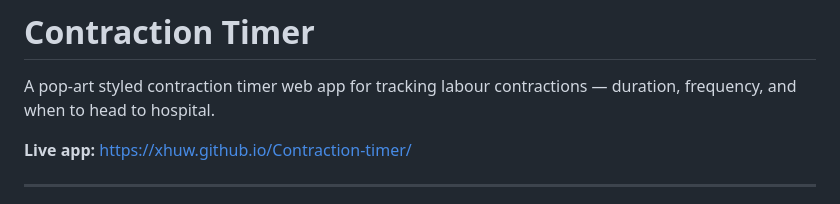
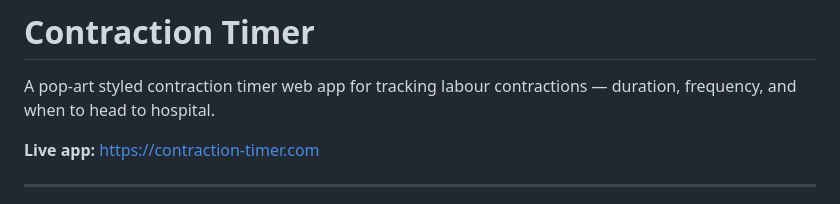
Before and after one commit to xhuw/Contraction-timer, a Markdown page: README.md, the part around the change. Rendered like a GitHub page.

Commit message:
Update README live app link to contraction-timer.com
Co-Authored-By: Claude Sonnet 4.6 <noreply@anthropic.com>

```diff
--- a/README.md
+++ b/README.md
@@ -2,7 +2,7 @@
 
 A pop-art styled contraction timer web app for tracking labour contractions — duration, frequency, and when to head to hospital.
 
-**Live app:** https://xhuw.github.io/Contraction-timer/
+**Live app:** https://contraction-timer.com
 
 ---
 
```
